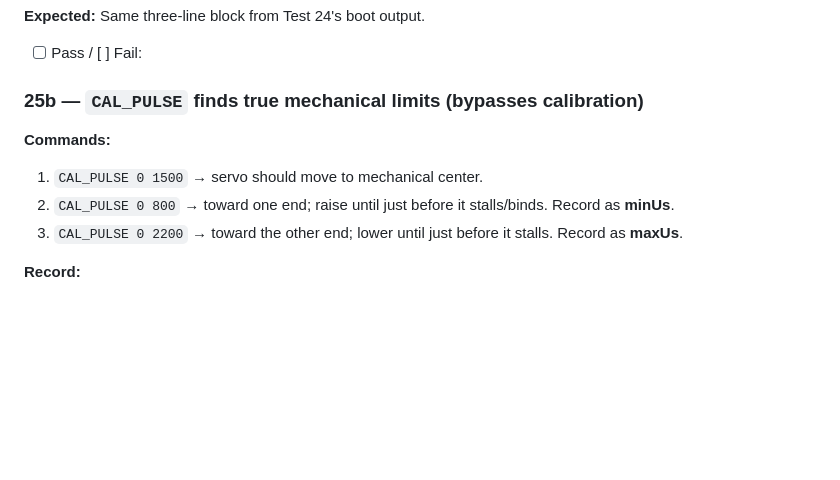
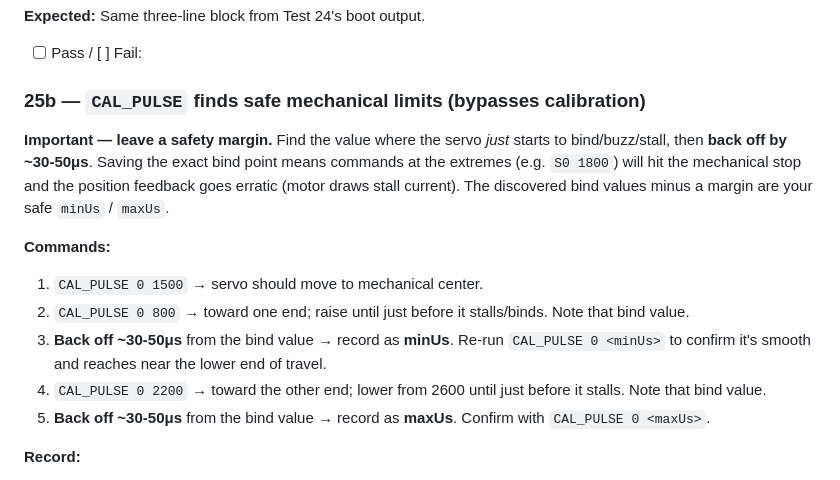
Before and after one commit to tatecarson/adafruit_16_servo, a Markdown page: docs/TESTING.md, the part around the change. Rendered like a GitHub page; blank space fills up the shorter version.

Commit message:
docs(testing): emphasize safety margin when recording calib pulse limits
User observed S0 1800 (the totalDegrees boundary) became erratic on
hardware after calibrating with maxUs=2420 — the servo was hitting
its mechanical stop and stalling. The recorded value was the exact
bind point with no margin.

Update Test 25b to instruct: find the bind point, then back off
30-50us before saving. Re-confirm smoothness via CAL_PULSE at the
backed-off value. Avoids erratic playback at S<n> totalDegrees.

```diff
--- a/docs/TESTING.md
+++ b/docs/TESTING.md
@@ -625,12 +625,21 @@ OTA path discovered to be unsafe during this session (silent flash corruption ab
 
 - [ ] Pass / [ ] Fail:
 
-### 25b — `CAL_PULSE` finds true mechanical limits (bypasses calibration)
+### 25b — `CAL_PULSE` finds safe mechanical limits (bypasses calibration)
+
+**Important — leave a safety margin.** Find the value where the servo
+*just* starts to bind/buzz/stall, then **back off by ~30-50μs**. Saving the
+exact bind point means commands at the extremes (e.g. `S0 1800`) will hit
+the mechanical stop and the position feedback goes erratic (motor draws
+stall current). The discovered bind values minus a margin are your safe
+`minUs` / `maxUs`.
 
 **Commands:**
 1. `CAL_PULSE 0 1500` → servo should move to mechanical center.
-2. `CAL_PULSE 0 800` → toward one end; raise until just before it stalls/binds. Record as **minUs**.
-3. `CAL_PULSE 0 2200` → toward the other end; lower until just before it stalls. Record as **maxUs**.
+2. `CAL_PULSE 0 800` → toward one end; raise until just before it stalls/binds. Note that bind value.
+3. **Back off ~30-50μs** from the bind value → record as **minUs**. Re-run `CAL_PULSE 0 <minUs>` to confirm it's smooth and reaches near the lower end of travel.
+4. `CAL_PULSE 0 2200` → toward the other end; lower from 2600 until just before it stalls. Note that bind value.
+5. **Back off ~30-50μs** from the bind value → record as **maxUs**. Confirm with `CAL_PULSE 0 <maxUs>`.
 
 **Record:**
 - S0: minUs = ________  maxUs = ________
```
